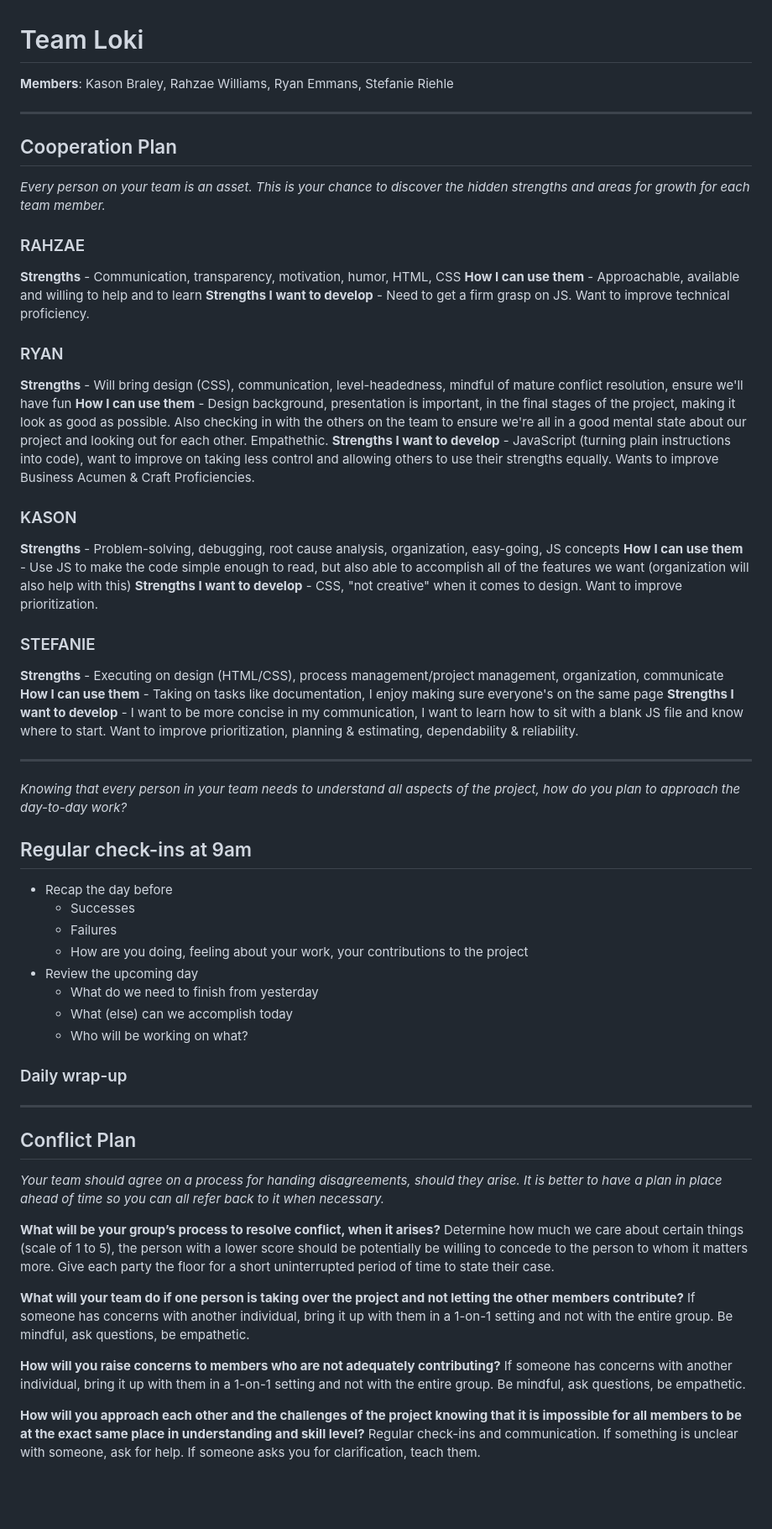
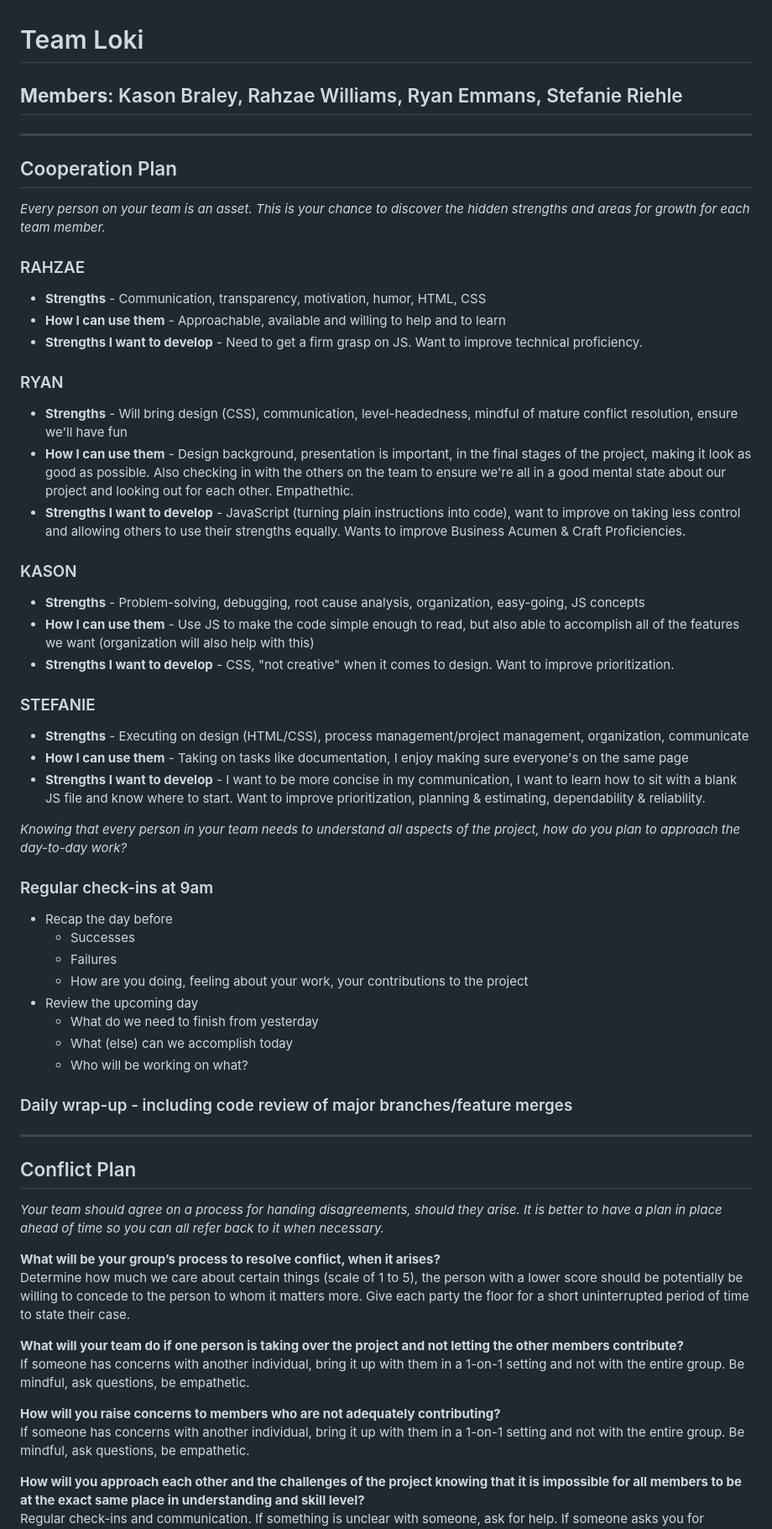
Before and after one commit to Loki-Code201/foodwise, a Markdown page: teamAgreement.md, the part around the change printed below. Shown: that part at 84% size. GitHub-like rendering; blank space fills up the shorter version.

```diff
--- a/teamAgreement.md
+++ b/teamAgreement.md
@@ -1,32 +1,31 @@
 # Team Loki
-**Members**: Kason Braley, Rahzae Williams, Ryan Emmans, Stefanie Riehle
+## **Members**: Kason Braley, Rahzae Williams, Ryan Emmans, Stefanie Riehle
 ***
 ## Cooperation Plan
 *Every person on your team is an asset. This is your chance to discover the hidden strengths and areas for growth for each team member.*
 
 ### RAHZAE
-**Strengths** - Communication, transparency, motivation, humor, HTML, CSS
-**How I can use them** - Approachable, available and willing to help and to learn
-**Strengths I want to develop** - Need to get a firm grasp on JS. Want to improve technical proficiency.
+- **Strengths** - Communication, transparency, motivation, humor, HTML, CSS
+- **How I can use them** - Approachable, available and willing to help and to learn
+- **Strengths I want to develop** - Need to get a firm grasp on JS. Want to improve technical proficiency.
 
 ### RYAN
-**Strengths** - Will bring design (CSS), communication, level-headedness, mindful of mature conflict resolution, ensure we'll have fun
-**How I can use them** - Design background, presentation is important, in the final stages of the project, making it look as good as possible. Also checking in with the others on the team to ensure we're all in a good mental state about our project and looking out for each other. Empathethic.
-**Strengths I want to develop** - JavaScript (turning plain instructions into code), want to improve on taking less control and allowing others to use their strengths equally. Wants to improve Business Acumen & Craft Proficiencies.
+- **Strengths** - Will bring design (CSS), communication, level-headedness, mindful of mature conflict resolution, ensure we'll have fun
+- **How I can use them** - Design background, presentation is important, in the final stages of the project, making it look as good as possible. Also checking in with the others on the team to ensure we're all in a good mental state about our project and looking out for each other. Empathethic.
+- **Strengths I want to develop** - JavaScript (turning plain instructions into code), want to improve on taking less control and allowing others to use their strengths equally. Wants to improve Business Acumen & Craft Proficiencies.
 
 ### KASON
-**Strengths** - Problem-solving, debugging, root cause analysis, organization, easy-going, JS concepts
-**How I can use them** - Use JS to make the code simple enough to read, but also able to accomplish all of the features we want (organization will also help with this)
-**Strengths I want to develop** - CSS, "not creative" when it comes to design. Want to improve prioritization.
+- **Strengths** - Problem-solving, debugging, root cause analysis, organization, easy-going, JS concepts
+- **How I can use them** - Use JS to make the code simple enough to read, but also able to accomplish all of the features we want (organization will also help with this)
+- **Strengths I want to develop** - CSS, "not creative" when it comes to design. Want to improve prioritization.
 
 ### STEFANIE
-**Strengths** - Executing on design (HTML/CSS), process management/project management, organization, communicate
-**How I can use them** - Taking on tasks like documentation, I enjoy making sure everyone's on the same page
-**Strengths I want to develop** - I want to be more concise in my communication, I want to learn how to sit with a blank JS file and know where to start. Want to improve prioritization, planning & estimating, dependability & reliability.
+- **Strengths** - Executing on design (HTML/CSS), process management/project management, organization, communicate
+- **How I can use them** - Taking on tasks like documentation, I enjoy making sure everyone's on the same page
+- **Strengths I want to develop** - I want to be more concise in my communication, I want to learn how to sit with a blank JS file and know where to start. Want to improve prioritization, planning & estimating, dependability & reliability.
 
-***
 *Knowing that every person in your team needs to understand all aspects of the project, how do you plan to approach the day-to-day work?*
-## Regular check-ins at 9am
+### Regular check-ins at 9am
 - Recap the day before
     - Successes
     - Failures
@@ -35,21 +34,21 @@
     - What do we need to finish from yesterday
     - What (else) can we accomplish today
     - Who will be working on what?
-### Daily wrap-up
+### Daily wrap-up - including code review of major branches/feature merges
 
 ***
 ## Conflict Plan
 *Your team should agree on a process for handing disagreements, should they arise. It is better to have a plan in place ahead of time so you can all refer back to it when necessary.*
 
-**What will be your group’s process to resolve conflict, when it arises?**
+**What will be your group’s process to resolve conflict, when it arises?**\
 Determine how much we care about certain things (scale of 1 to 5), the person with a lower score should be potentially be willing to concede to the person to whom it matters more. Give each party the floor for a short uninterrupted period of time to state their case.
 
-**What will your team do if one person is taking over the project and not letting the other members contribute?**
+**What will your team do if one person is taking over the project and not letting the other members contribute?**\
 If someone has concerns with another individual, bring it up with them in a 1-on-1 setting and not with the entire group. Be mindful, ask questions, be empathetic.
 
-**How will you raise concerns to members who are not adequately contributing?**
+**How will you raise concerns to members who are not adequately contributing?**\
 If someone has concerns with another individual, bring it up with them in a 1-on-1 setting and not with the entire group. Be mindful, ask questions, be empathetic.
 
-**How will you approach each other and the challenges of the project knowing that it is impossible for all members to be at the exact same place in understanding and skill level?**
+**How will you approach each other and the challenges of the project knowing that it is impossible for all members to be at the exact same place in understanding and skill level?**\
 Regular check-ins and communication. If something is unclear with someone, ask for help. If someone asks you for clarification, teach them.
 
```
Also changed, not shown: other parts of teamAgreement.md (+21 -25 lines), img/categories.JPG (added).
